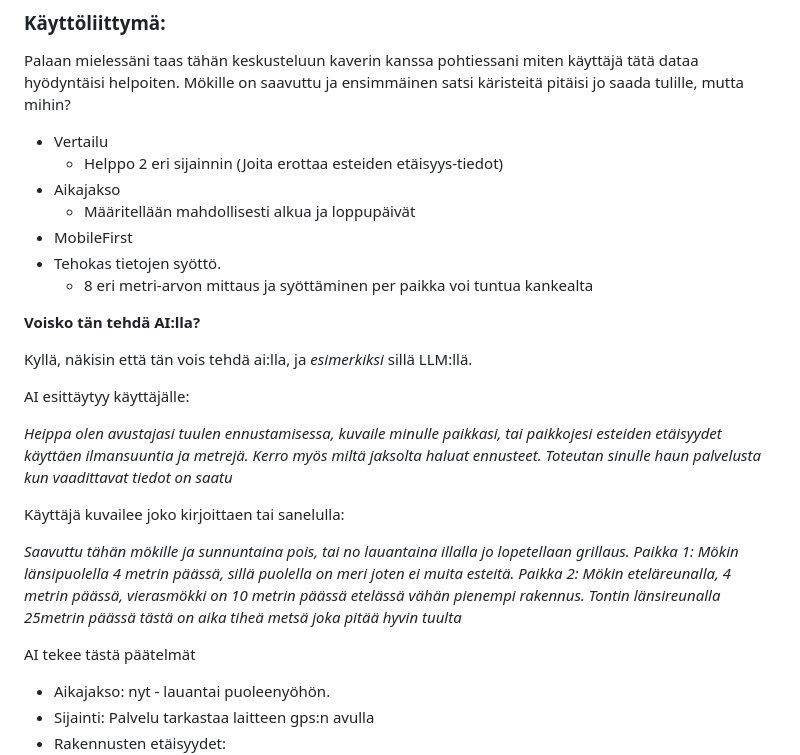
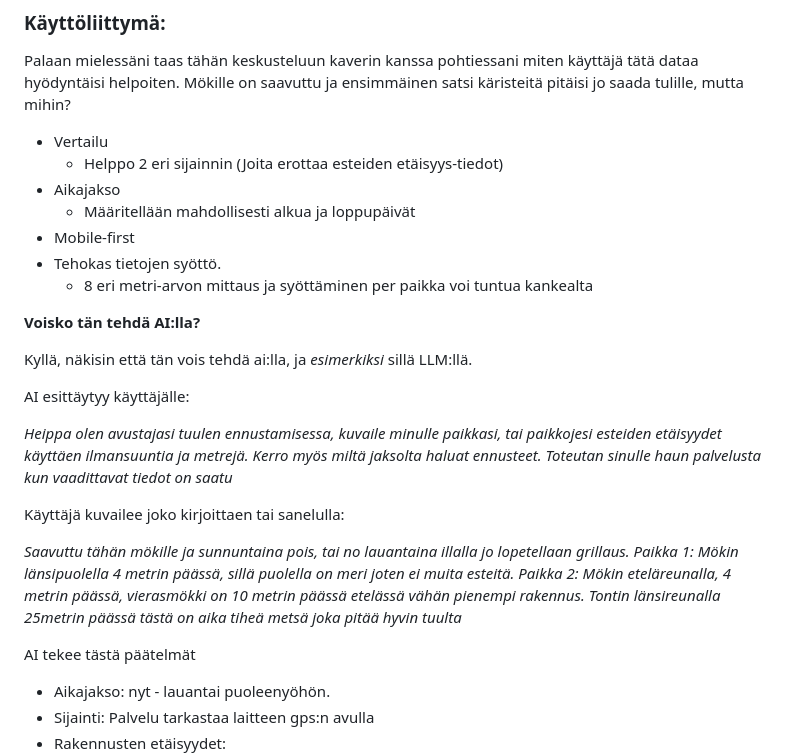
Before and after one commit to ohanhimaki/ohanhimaki, a Markdown page: blog/VoiskoTanTehdaAIlla.md, the part around one of its changes. GitHub-like rendering.

```diff
--- a/blog/VoiskoTanTehdaAIlla.md
+++ b/blog/VoiskoTanTehdaAIlla.md
@@ -74,23 +81,24 @@ Mökille on saavuttu ja ensimmäinen satsi käristeitä pitäisi jo saada tulill
   - Helppo 2 eri sijainnin (Joita erottaa esteiden etäisyys-tiedot)
 - Aikajakso
   - Määritellään mahdollisesti alkua ja loppupäivät
-- MobileFirst
+- Mobile-first
 - Tehokas tietojen syöttö.
   - 8 eri metri-arvon mittaus ja syöttäminen per paikka voi tuntua kankealta
 
 **Voisko tän tehdä AI:lla?**
 
-Kyllä, näkisin että tän vois tehdä ai:lla, ja *esimerkiksi* sillä LLM:llä.
+Kyllä, näkisin että tän vois tehdä ai:lla, ja _esimerkiksi_ sillä LLM:llä.
 
 AI esittäytyy käyttäjälle:
 
-*Heippa olen avustajasi tuulen ennustamisessa, kuvaile minulle paikkasi, tai paikkojesi esteiden etäisyydet käyttäen ilmansuuntia ja metrejä. Kerro myös miltä jaksolta haluat ennusteet. Toteutan sinulle haun palvelusta kun vaadittavat tiedot on saatu*
+_Heippa olen avustajasi tuulen ennustamisessa, kuvaile minulle paikkasi, tai paikkojesi esteiden etäisyydet käyttäen ilmansuuntia ja metrejä. Kerro myös miltä jaksolta haluat ennusteet. Toteutan sinulle haun palvelusta kun vaadittavat tiedot on saatu_
 
 Käyttäjä kuvailee joko kirjoittaen tai sanelulla:
 
-*Saavuttu tähän mökille ja sunnuntaina pois, tai no lauantaina illalla jo lopetellaan grillaus. Paikka 1: Mökin länsipuolella 4 metrin päässä, sillä puolella on meri joten ei muita esteitä. Paikka 2: Mökin eteläreunalla, 4 metrin päässä, vierasmökki on 10 metrin päässä etelässä vähän pienempi rakennus. Tontin länsireunalla 25metrin päässä tästä on aika tiheä metsä joka pitää hyvin tuulta*
+_Saavuttu tähän mökille ja sunnuntaina pois, tai no lauantaina illalla jo lopetellaan grillaus. Paikka 1: Mökin länsipuolella 4 metrin päässä, sillä puolella on meri joten ei muita esteitä. Paikka 2: Mökin eteläreunalla, 4 metrin päässä, vierasmökki on 10 metrin päässä etelässä vähän pienempi rakennus. Tontin länsireunalla 25metrin päässä tästä on aika tiheä metsä joka pitää hyvin tuulta_
 
 AI tekee tästä päätelmät
+
 - Aikajakso: nyt - lauantai puoleenyöhön.
 - Sijainti: Palvelu tarkastaa laitteen gps:n avulla
 - Rakennusten etäisyydet:
```
Also changed, not shown: other parts of blog/VoiskoTanTehdaAIlla.md (+16 -9 lines), resources/images/voiskoailla1.excalidraw.png.
